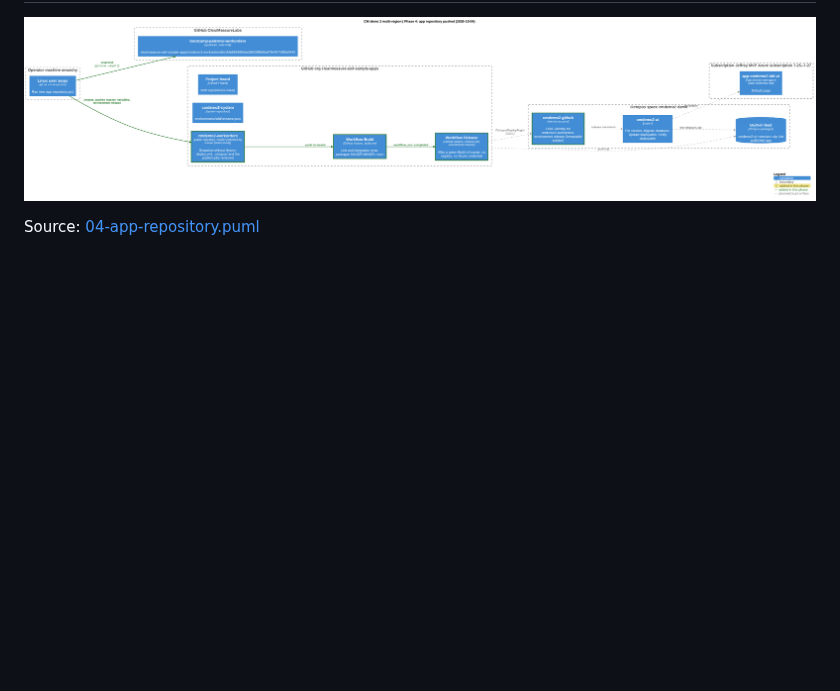
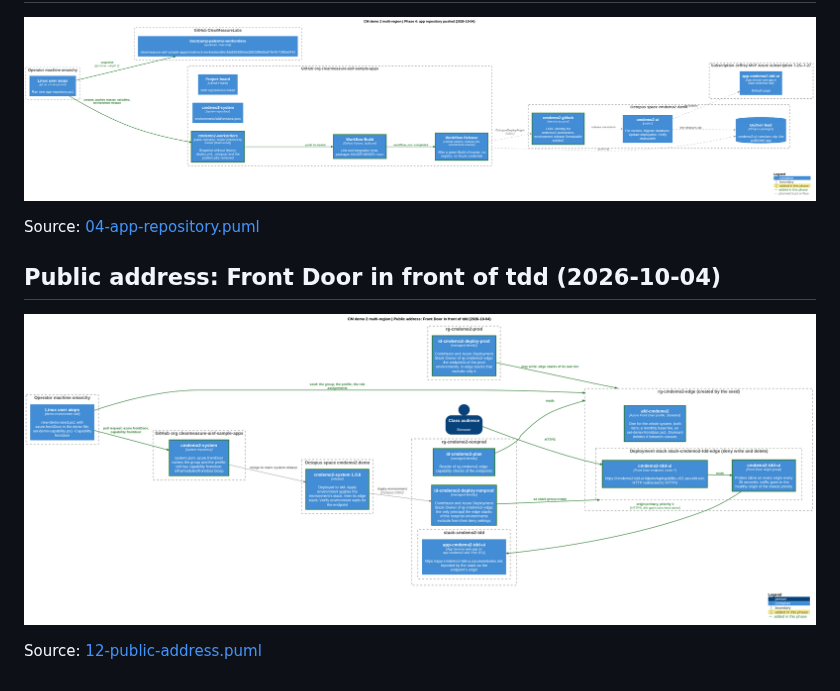
Before and after one commit to clearmeasure-aisf-sample-apps/cmdemo2-system, a Markdown page: docs/architecture/README.md, the part around the change. GitHub-like rendering; pictures changed too: docs/architecture/12-public-address.png (added); blank space fills up the shorter version.

Commit message:
Architecture diagrams: phase 12 (#11)
Transitional architecture after phase 12 of the demo-environment skill (docs/architecture/). Documentation only: the system workflow ignores docs/.

Co-authored-by: cm-ai-ops-bot <337178629+cm-ai-ops-bot@users.noreply.github.com>

```diff
--- a/docs/architecture/README.md
+++ b/docs/architecture/README.md
@@ -39,3 +39,9 @@ Source: [03a-tdd-environment.puml](03a-tdd-environment.puml)
 ![Phase 4: app repository pushed (2026-10-04)](04-app-repository.png)
 
 Source: [04-app-repository.puml](04-app-repository.puml)
+
+## Public address: Front Door in front of tdd (2026-10-04)
+
+![Public address: Front Door in front of tdd (2026-10-04)](12-public-address.png)
+
+Source: [12-public-address.puml](12-public-address.puml)
```
Also changed, not shown: 1 other file.
